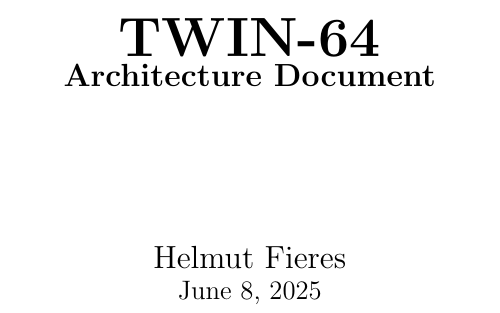
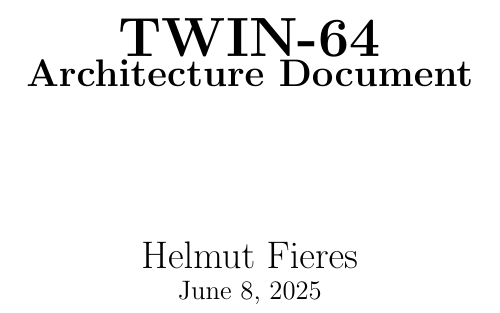
Before and after one commit to HFF-Git/Twin-64, a LaTeX book (T64-Book/T64-Book.tex, which reads T64-Book/styles.tex): part of page 1 of 8, cut so that both start at the same text. Compiled offline with pdfLaTeX.

Commit message:
More fiddling with the book.... Latex...

```diff
--- a/T64-Book/T64-Book.tex
+++ b/T64-Book/T64-Book.tex
@@ -11,14 +10,6 @@
 %-------------------------------------------------------------------------------------------------------
 \input{packages}
 \input{styles}
-
-%-------------------------------------------------------------------------------------------------------
-% Table of contents options.
-%
-%-------------------------------------------------------------------------------------------------------
-\setcounter{tocdepth}{1}
-\setlength{\cftsecnumwidth}{3em}
-\setlength{\cftsecindent}{0em}
 
 %-------------------------------------------------------------------------------------------------------
 % Document start.
@@ -43,8 +34,9 @@
   		\pagenumbering{gobble}
   		\begin{titlepage}
     		\begin{center}
+
       			{\Huge \textbf{TWIN-64}} \\
-      			{\Large \textbf{Architecture Document}}
+      			{\LARGE \textbf{Architecture Document}}
 
       			\vspace{2cm}
 
--- a/T64-Book/styles.tex
+++ b/T64-Book/styles.tex
@@ -8,13 +8,13 @@
 % Page layout settings
 %
 %-------------------------------------------------------------------------------------------------------
-\geometry{a4paper, margin=1in, top=1in, bottom=1in, left=1in, right=1in, headheight=0.5in}
+\geometry{a4paper, margin=1in, top=1in, bottom=1in, left=1in, right=1in, headheight=1in}
 \addtolength{\parskip}{1.0ex}
 
 \pagestyle{fancy}
 \fancyhf{}
 \fancyhead[L]{\leftmark}
-\fancyfoot[R]{\thepage}
+\fancyfoot[LE,RO]{\thepage}
 \renewcommand{\headrulewidth}{0pt}
 \renewcommand{\footrulewidth}{0pt}
 
@@ -40,6 +40,14 @@
 %-------------------------------------------------------------------------------------------------------
 \setlength{\cftsubsecindent}{1cm}
 \setlength{\cftsubsubsecindent}{2cm}
+
+%-------------------------------------------------------------------------------------------------------
+% Table of contents options.
+%
+%-------------------------------------------------------------------------------------------------------
+\setcounter{tocdepth}{1}
+\setlength{\cftsecnumwidth}{3em}
+\setlength{\cftsecindent}{0em}
 
 %-------------------------------------------------------------------------------------------------------
 % Listing style for showing code snippets. This style is used for showing short code sequences.
```
Also changed, not shown: T64-Book/T64-Book.pdf, T64-Book/T64-Book.tex (5 more changed lines), 2 other files.
